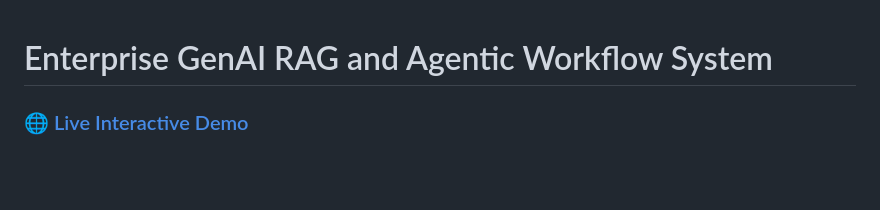
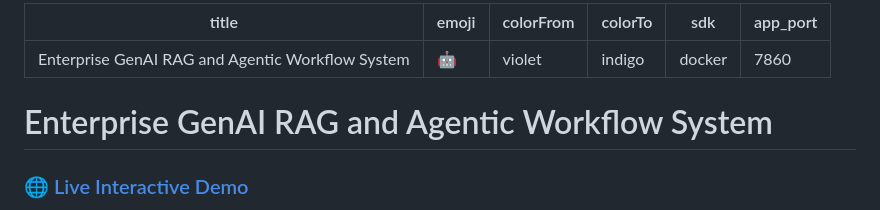
Before and after one commit to samyuktatarunkrishna/enterprise-genai-rag-agentic-workflow, a Markdown page: README.md, the part around the change. Rendered like a GitHub page; blank space fills up the shorter version.

Commit message:
docs: add Hugging Face Spaces YAML metadata header to README

```diff
--- a/README.md
+++ b/README.md
@@ -1,3 +1,12 @@
+---
+title: Enterprise GenAI RAG and Agentic Workflow System
+emoji: 🤖
+colorFrom: violet
+colorTo: indigo
+sdk: docker
+app_port: 7860
+---
+
 # Enterprise GenAI RAG and Agentic Workflow System
 
 ### 🌐 [Live Interactive Demo](https://huggingface.co/spaces/samyuktatarunkrishna/enterprise-genai-rag-agentic-workflow)
```
